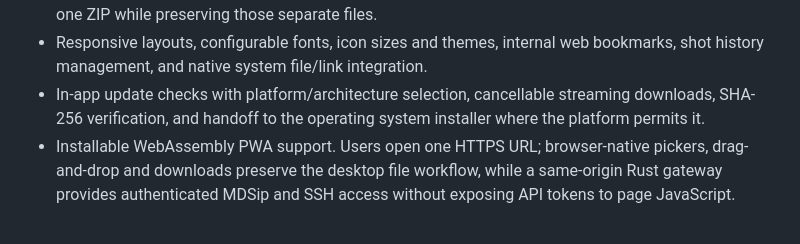
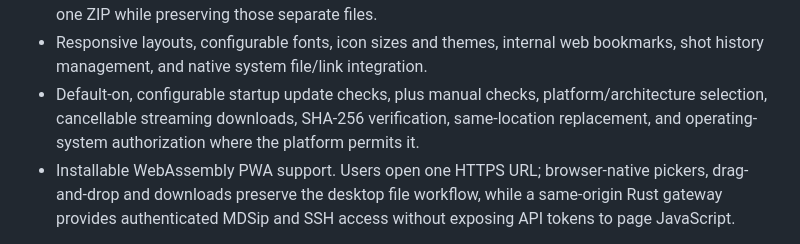
Before and after one commit to Wu-Kuan-Yee/MDSLens, a Markdown page: README.md, the part around the change. Rendered like a GitHub page.

```diff
--- a/README.md
+++ b/README.md
@@ -27,9 +27,10 @@ Source code, releases, and update checks are hosted in the
   while preserving those separate files.
 - Responsive layouts, configurable fonts, icon sizes and themes, internal web
   bookmarks, shot history management, and native system file/link integration.
-- In-app update checks with platform/architecture selection, cancellable
-  streaming downloads, SHA-256 verification, and handoff to the operating
-  system installer where the platform permits it.
+- Default-on, configurable startup update checks, plus manual checks,
+  platform/architecture selection, cancellable streaming downloads, SHA-256
+  verification, same-location replacement, and operating-system authorization
+  where the platform permits it.
 - Installable WebAssembly PWA support. Users open one HTTPS URL; browser-native
   pickers, drag-and-drop and downloads preserve the desktop file workflow,
   while a same-origin Rust gateway provides authenticated MDSip and SSH access
```
Also changed, not shown: docs/INSTALLING.md (+40 -23 lines).
